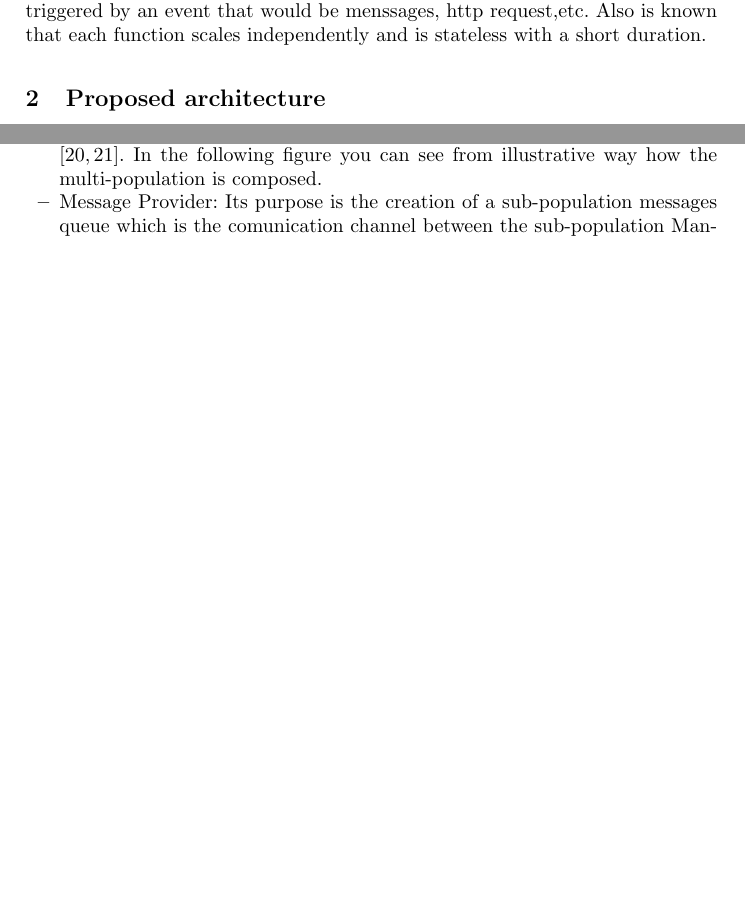
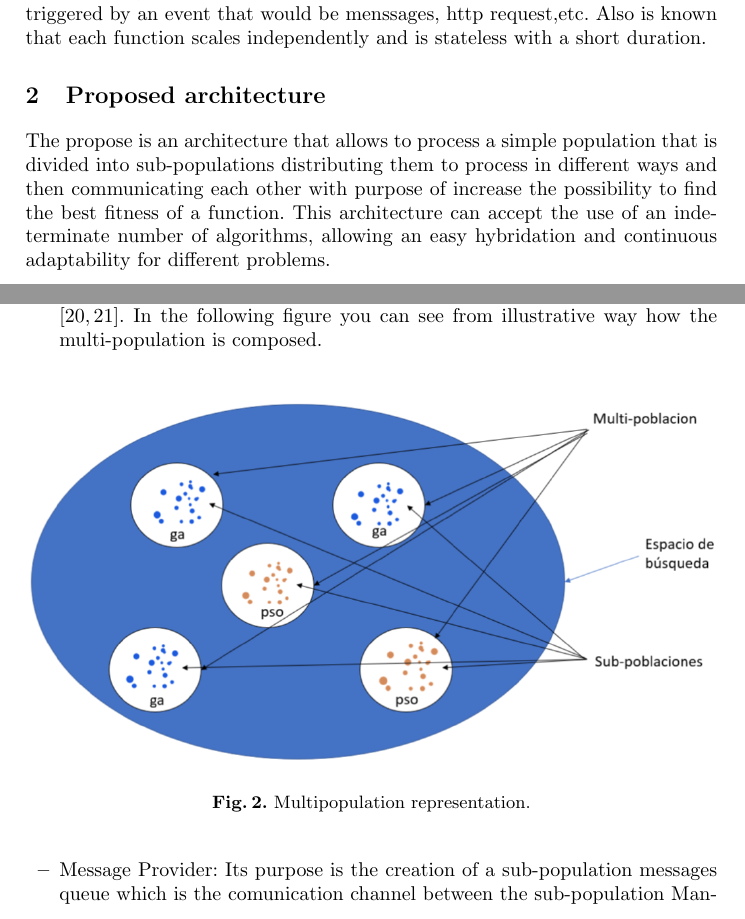
Before and after one commit to Erickvami/article-distributed-parallel, a LaTeX paper (samplepaper.tex): two parts of pages 2 and 3 of 15 before the commit and two parts of pages 2 and 3 of 16 after it, joined at a grey line, cut so that both start at the same text, the shorter picture padded with empty space. Compiled offline with pdfLaTeX.

Commit message:
Process description with multipopulation ilustration

```diff
--- a/samplepaper.tex
+++ b/samplepaper.tex
@@ -92,6 +92,11 @@ Also is known that each function scales independently and is stateless with a sh
 
 \section{Proposed architecture}
 
+The propose is an architecture that allows to process a simple population that is divided into sub-populations
+distributing them to process in different ways and then communicating each other with purpose of increase the possibility
+to find the best fitness of a function. This architecture can accept the use of an indeterminate number of algorithms, allowing
+an easy hybridation and continuous adaptability for different problems.
+
 This architecture consist in 3 nodes, they are explained on the next points:
 
 \begin{itemize}
@@ -112,6 +117,10 @@ serverless function and this process is repeited until completing the number of
 for the multi-population. Of course this whole process is performed asynchronously avoiding wait for all responses from serverless functions to perform a crossover or a
 update of the multi-population status \cite{Lovbjerg2001,Jimeno2019}. In the following figure you can see from
 illustrative way how the multi-population is composed.
+\begin{figure}[htp]
+  \includegraphics[width=\textwidth]{multipopulation.png}
+  \caption{Multipopulation representation.} \label{fig1}
+  \end{figure}
 \item Message Provider: Its purpose is the creation of a sub-population messages queue which is the
 comunication channel between the sub-population Manager and the Receiver (FaaS), each message is a
 trigger for the execution of a GA or PSO function. Thanks to the message queue, it is possible to perform
```
Also changed, not shown: samplepaper.pdf, samplepaper.tex (5 more changed lines), 5 other files.
